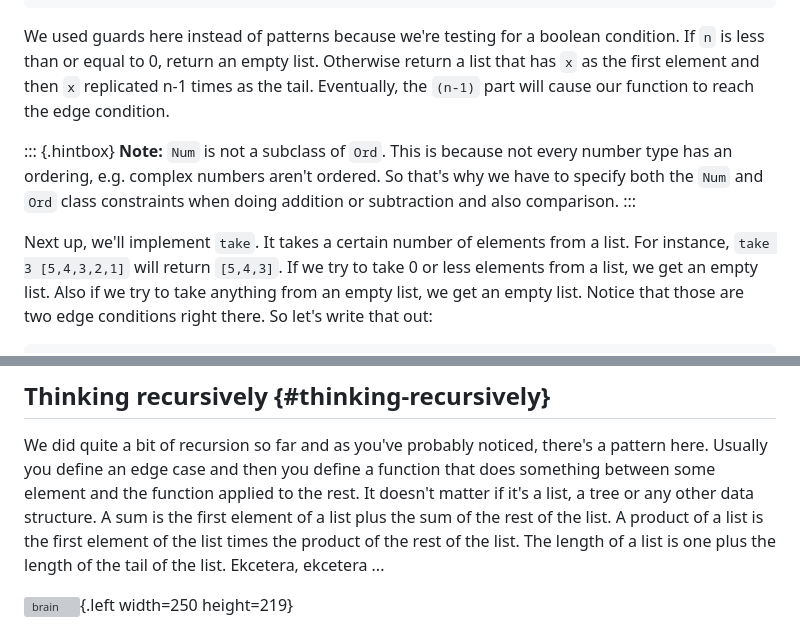
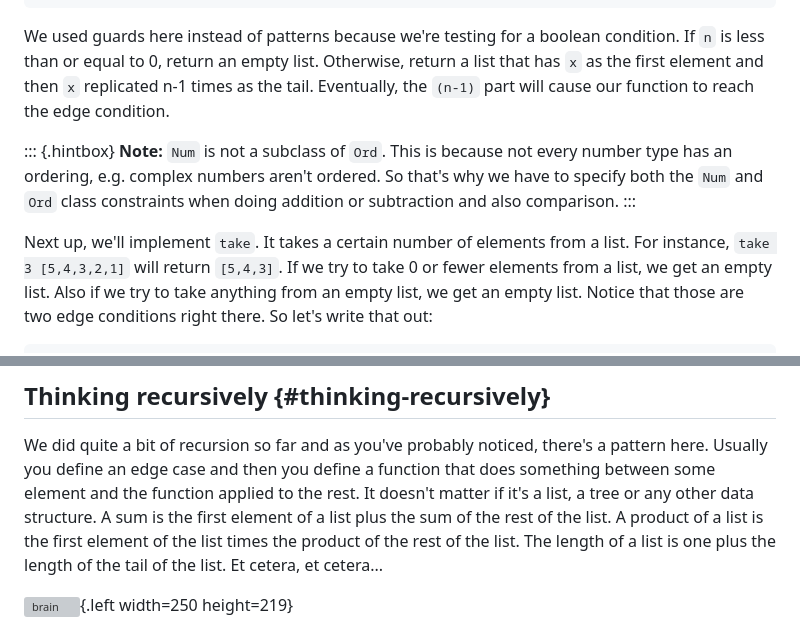
Before and after one commit to learnyouahaskell/learnyouahaskell.github.io, a Markdown page: markdown/source_md/recursion.md, 2 parts joined by grey strips. GitHub-like rendering; grey boxes are pictures that could not be loaded.

Commit message:
Update and review recursion.md

```diff
--- a/markdown/source_md/recursion.md
+++ b/markdown/source_md/recursion.md
@@ -118,7 +118,7 @@ replicate' n x
 
 We used guards here instead of patterns because we're testing for a boolean condition.
 If `n` is less than or equal to 0, return an empty list.
-Otherwise return a list that has `x` as the first element and then `x` replicated n-1 times as the tail.
+Otherwise, return a list that has `x` as the first element and then `x` replicated n-1 times as the tail.
 Eventually, the `(n-1)` part will cause our function to reach the edge condition.
 
 ::: {.hintbox}
@@ -130,7 +130,7 @@ So that's why we have to specify both the `Num` and `Ord` class constraints when
 Next up, we'll implement `take`.
 It takes a certain number of elements from a list.
 For instance, `take 3 [5,4,3,2,1]` will return `[5,4,3]`.
-If we try to take 0 or less elements from a list, we get an empty list.
+If we try to take 0 or fewer elements from a list, we get an empty list.
 Also if we try to take anything from an empty list, we get an empty list.
 Notice that those are two edge conditions right there.
 So let's write that out:
@@ -296,7 +296,7 @@ It doesn't matter if it's a list, a tree or any other data structure.
 A sum is the first element of a list plus the sum of the rest of the list.
 A product of a list is the first element of the list times the product of the rest of the list.
 The length of a list is one plus the length of the tail of the list.
-Ekcetera, ekcetera ...
+Et cetera, et cetera...
 
 ![brain](assets/images/recursion/brain.png){.left width=250 height=219}
 
```
